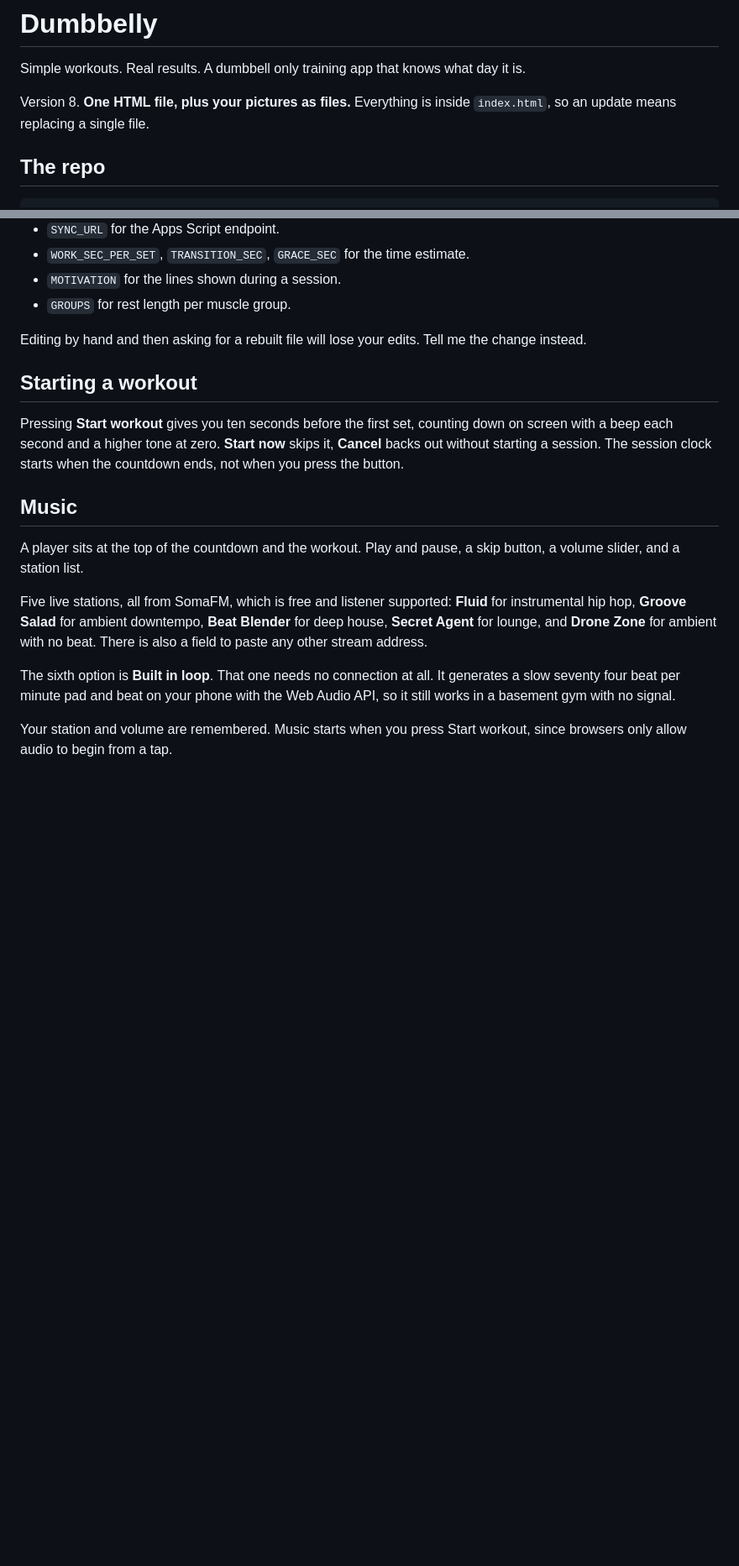
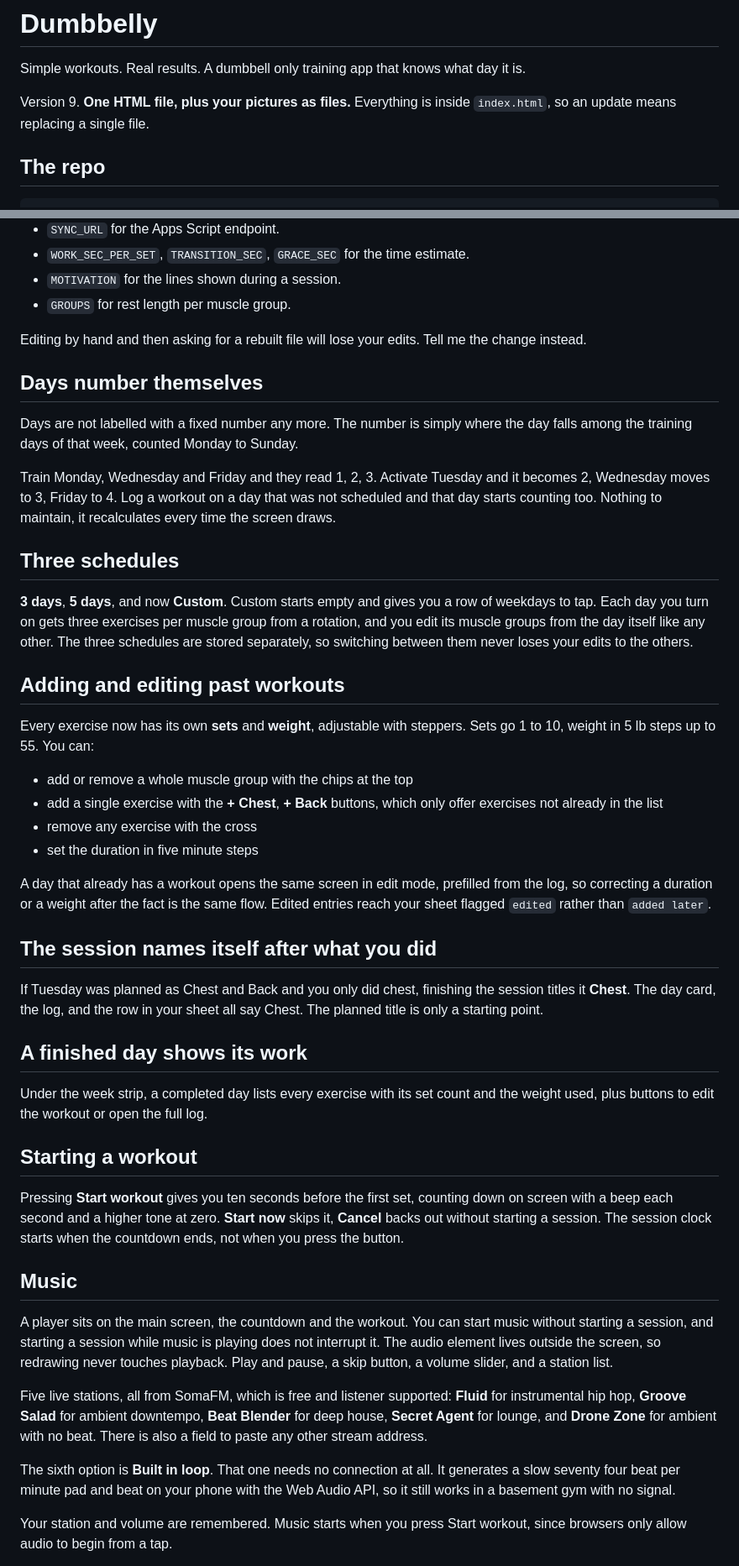
Before and after one commit to Montzi/Workoutapp, a Markdown page: README.md, 2 parts joined by grey strips. Shown at 84% size. GitHub-like rendering; blank space fills up the shorter version.

```diff
--- a/README.md
+++ b/README.md
@@ -2,7 +2,7 @@
 
 Simple workouts. Real results. A dumbbell only training app that knows what day it is.
 
-Version 8. **One HTML file, plus your pictures as files.** Everything is inside `index.html`, so an update means replacing a single file.
+Version 9. **One HTML file, plus your pictures as files.** Everything is inside `index.html`, so an update means replacing a single file.
 
 ## The repo
 
@@ -222,6 +222,48 @@ Everything lives in the one `<script>` block in `index.html`. Search for:
 
 Editing by hand and then asking for a rebuilt file will lose your edits. Tell me the change instead.
 
+## Days number themselves
+
+Days are not labelled with a fixed number any more. The number is simply where the day falls
+among the training days of that week, counted Monday to Sunday.
+
+Train Monday, Wednesday and Friday and they read 1, 2, 3. Activate Tuesday and it becomes 2,
+Wednesday moves to 3, Friday to 4. Log a workout on a day that was not scheduled and that day
+starts counting too. Nothing to maintain, it recalculates every time the screen draws.
+
+## Three schedules
+
+**3 days**, **5 days**, and now **Custom**. Custom starts empty and gives you a row of weekdays to
+tap. Each day you turn on gets three exercises per muscle group from a rotation, and you edit its
+muscle groups from the day itself like any other. The three schedules are stored separately, so
+switching between them never loses your edits to the others.
+
+## Adding and editing past workouts
+
+Every exercise now has its own **sets** and **weight**, adjustable with steppers. Sets go 1 to 10,
+weight in 5 lb steps up to 55. You can:
+
+- add or remove a whole muscle group with the chips at the top
+- add a single exercise with the **+ Chest**, **+ Back** buttons, which only offer exercises not
+  already in the list
+- remove any exercise with the cross
+- set the duration in five minute steps
+
+A day that already has a workout opens the same screen in edit mode, prefilled from the log, so
+correcting a duration or a weight after the fact is the same flow. Edited entries reach your sheet
+flagged `edited` rather than `added later`.
+
+## The session names itself after what you did
+
+If Tuesday was planned as Chest and Back and you only did chest, finishing the session titles it
+**Chest**. The day card, the log, and the row in your sheet all say Chest. The planned title is
+only a starting point.
+
+## A finished day shows its work
+
+Under the week strip, a completed day lists every exercise with its set count and the weight used,
+plus buttons to edit the workout or open the full log.
+
 ## Starting a workout
 
 Pressing **Start workout** gives you ten seconds before the first set, counting down on screen with
@@ -230,7 +272,9 @@ starting a session. The session clock starts when the countdown ends, not when y
 
 ## Music
 
-A player sits at the top of the countdown and the workout. Play and pause, a skip button, a volume
+A player sits on the main screen, the countdown and the workout. You can start music without
+starting a session, and starting a session while music is playing does not interrupt it. The audio
+element lives outside the screen, so redrawing never touches playback. Play and pause, a skip button, a volume
 slider, and a station list.
 
 Five live stations, all from SomaFM, which is free and listener supported: **Fluid** for
```
